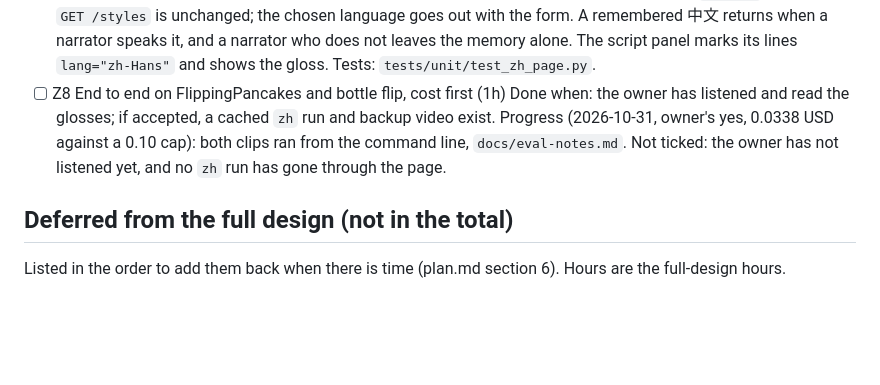
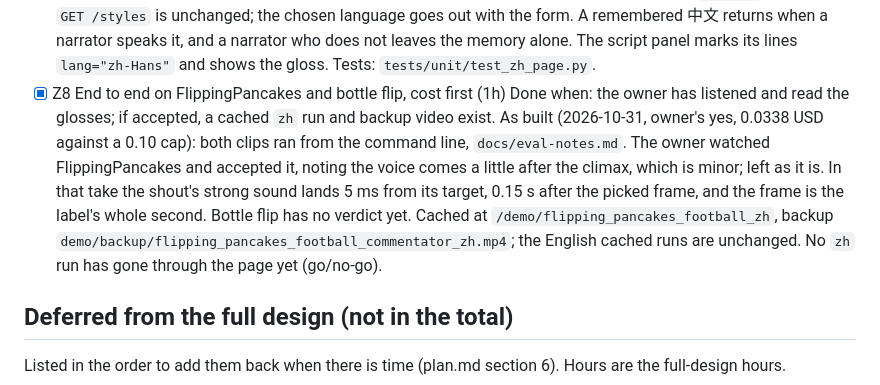
Before and after one commit to aharonamir/epic-replay, a Markdown page: specs/001-epic-replay/tasks.md, the part around the change. Rendered like a GitHub page; blank space fills up the shorter version.

Commit message:
Z8: the owner accepted the Mandarin FlippingPancakes run; cached run and backup saved
Co-Authored-By: Claude Opus 5.5 <noreply@anthropic.com>

```diff
--- a/specs/001-epic-replay/tasks.md
+++ b/specs/001-epic-replay/tasks.md
@@ -232,9 +232,9 @@ Full design, order and go/no-go in `docs/chinese-language.md`. Not merged into m
 - [x] Z7 Page toggle, persistence, docs (1h)
   Done when: the toggle works by keyboard and without `localStorage`, and the page tests pass at 390 and 1280 px.
   As built (2026-10-31, no paid call): "Commentary language", a native radio group under the narrator cards, English by default; 中文 is offered per narrator from a `data-zh` mark, so `GET /styles` is unchanged; the chosen language goes out with the form. A remembered 中文 returns when a narrator speaks it, and a narrator who does not leaves the memory alone. The script panel marks its lines `lang="zh-Hans"` and shows the gloss. Tests: `tests/unit/test_zh_page.py`.
-- [ ] Z8 End to end on FlippingPancakes and bottle flip, cost first (1h)
+- [x] Z8 End to end on FlippingPancakes and bottle flip, cost first (1h)
   Done when: the owner has listened and read the glosses; if accepted, a cached `zh` run and backup video exist.
-  Progress (2026-10-31, owner's yes, 0.0338 USD against a 0.10 cap): both clips ran from the command line, `docs/eval-notes.md`. Not ticked: the owner has not listened yet, and no `zh` run has gone through the page.
+  As built (2026-10-31, owner's yes, 0.0338 USD against a 0.10 cap): both clips ran from the command line, `docs/eval-notes.md`. The owner watched FlippingPancakes and accepted it, noting the voice comes a little after the climax, which is minor; left as it is. In that take the shout's strong sound lands 5 ms from its target, 0.15 s after the picked frame, and the frame is the label's whole second. Bottle flip has no verdict yet. Cached at `/demo/flipping_pancakes_football_zh`, backup `demo/backup/flipping_pancakes_football_commentator_zh.mp4`; the English cached runs are unchanged. No `zh` run has gone through the page yet (go/no-go).
 
 ## Deferred from the full design (not in the total)
 
```
